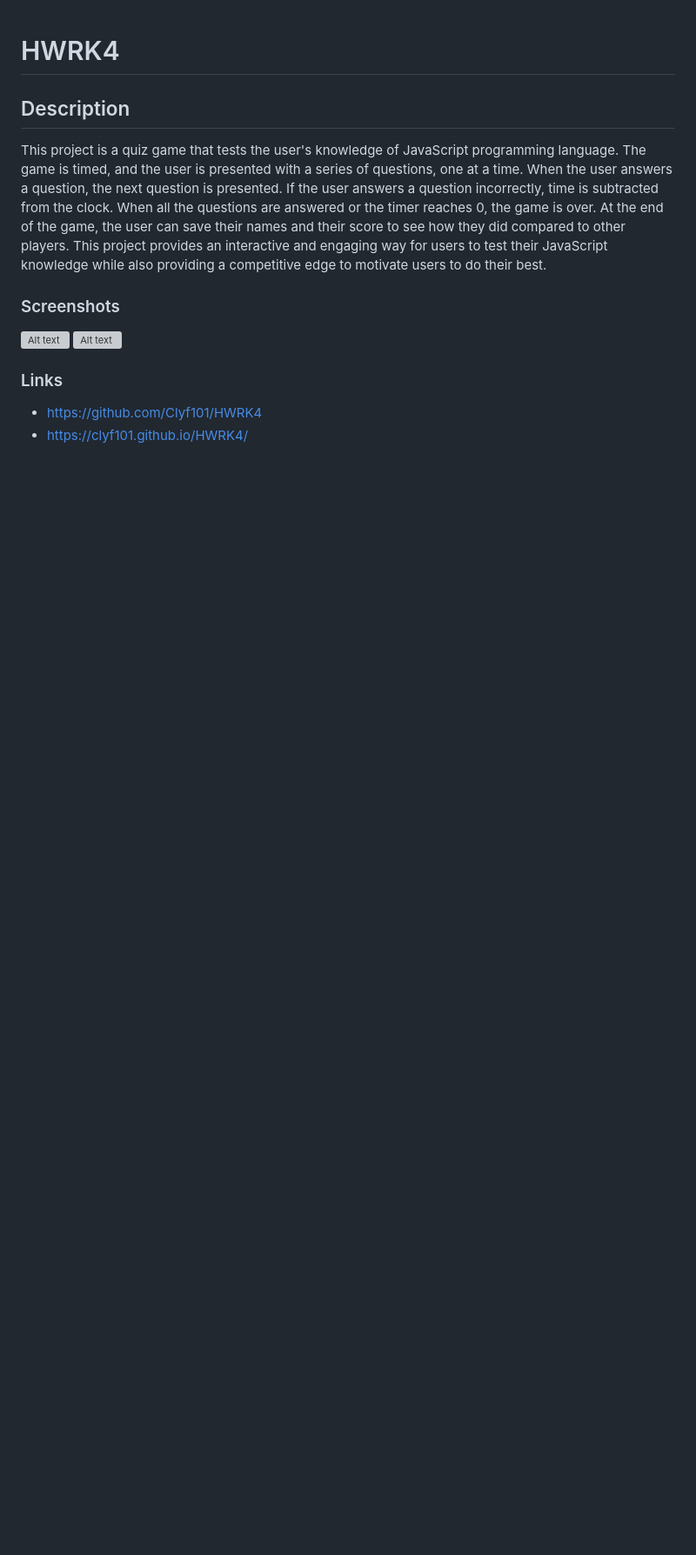
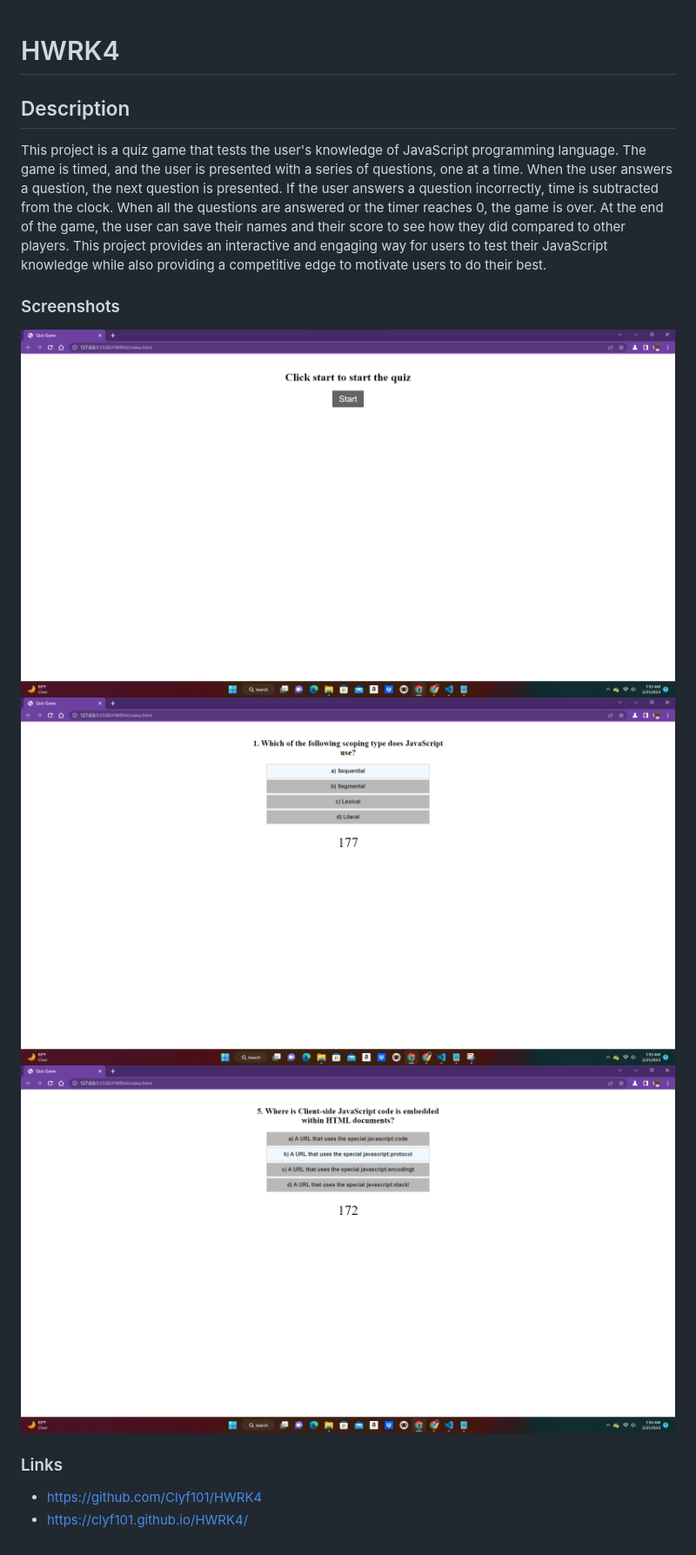
Before and after one commit to Clyf101/HWRK4, a Markdown page: readme.md, the part around the change. Shown: that part at 87% size. Drawn GitHub-style; pictures changed too: Screenshot 2023-02-21 013328.png (added), Screenshot 2023-02-21 013400.png (added), Screenshot 2023-02-21 013423.png (added); blank space fills up the shorter version; grey boxes are pictures that could not be loaded.

Commit message:
add a readme

```diff
--- a/readme.md
+++ b/readme.md
@@ -3,9 +3,9 @@
 This project is a quiz game that tests the user's knowledge of JavaScript programming language. The game is timed, and the user is presented with a series of questions, one at a time. When the user answers a question, the next question is presented. If the user answers a question incorrectly, time is subtracted from the clock. When all the questions are answered or the timer reaches 0, the game is over. At the end of the game, the user can save their names and their score to see how they did compared to other players. This project provides an interactive and engaging way for users to test their JavaScript knowledge while also providing a competitive edge to motivate users to do their best.
 
 ### Screenshots
-![Alt text](assets/Screenshot%202023-02-20%20104150.png)
-![Alt text](assets/Screenshot%202023-02-20%20104224.png)
-
+![Alt text](Screenshot%202023-02-21%20013328.png)
+![Alt text](Screenshot%202023-02-21%20013400.png)
+![Alt text](Screenshot%202023-02-21%20013423.png)
 ### Links
 - https://github.com/Clyf101/HWRK4
 - https://clyf101.github.io/HWRK4/
```
